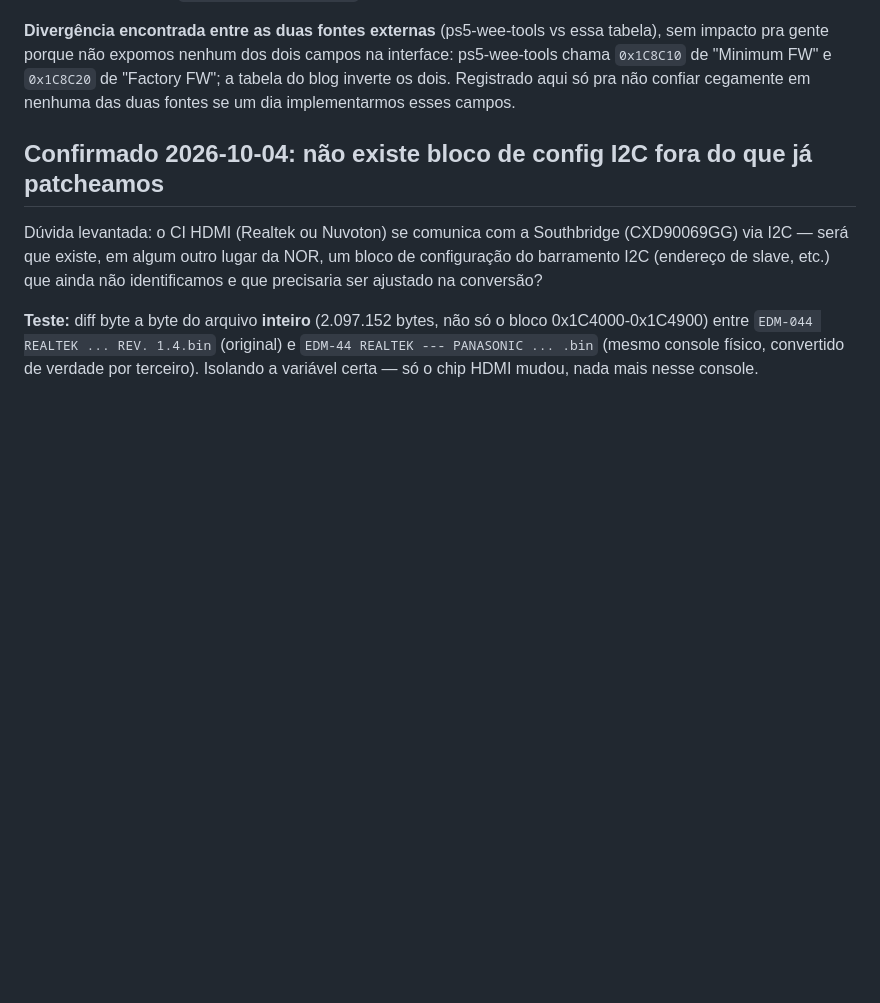
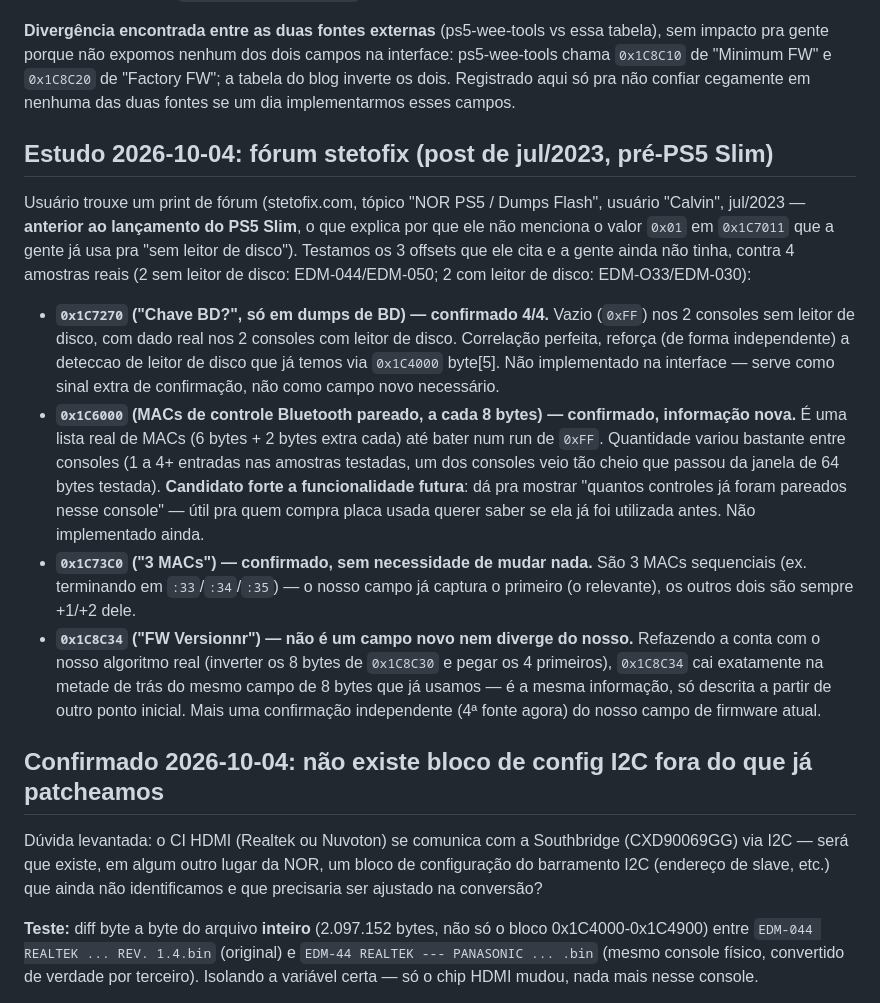
Before and after one commit to vendashson-rgb/ps5-hdmi-tool, a Markdown page: NOTES.md, the part around the change. GitHub-like rendering; blank space fills up the shorter version.

Commit message:
Documenta estudo do forum stetofix: chave BD confirmada, MACs de controle pareado
Testa 3 offsets citados num post de forum de 2023 (pre-PS5 Slim) contra 4
amostras reais:
- 0x1C7270 ("chave BD"): confirmado 4/4 -- vazio sem leitor de disco, com
  dado real com leitor de disco. Reforca a deteccao de disco que ja temos.
- 0x1C6000: lista real de MACs de controle Bluetooth pareado, informacao
  nova. Registrada como candidata forte a funcionalidade futura (mostrar
  quantos controles ja foram pareados no console).
- 0x1C73C0 "3 MACs" e 0x1C8C34 "FW Versionnr": confirmam campos que ja
  tinhamos, sem mudanca de codigo necessaria.

Co-Authored-By: Claude Sonnet 5 <noreply@anthropic.com>

```diff
--- a/NOTES.md
+++ b/NOTES.md
@@ -170,6 +170,39 @@ na interface: ps5-wee-tools chama `0x1C8C10` de "Minimum FW" e `0x1C8C20` de
 confiar cegamente em nenhuma das duas fontes se um dia implementarmos esses
 campos.
 
+## Estudo 2026-10-04: fórum stetofix (post de jul/2023, pré-PS5 Slim)
+
+Usuário trouxe um print de fórum (stetofix.com, tópico "NOR PS5 / Dumps
+Flash", usuário "Calvin", jul/2023 — **anterior ao lançamento do PS5 Slim**,
+o que explica por que ele não menciona o valor `0x01` em `0x1C7011` que a
+gente já usa pra "sem leitor de disco"). Testamos os 3 offsets que ele cita
+e a gente ainda não tinha, contra 4 amostras reais (2 sem leitor de disco:
+EDM-044/EDM-050; 2 com leitor de disco: EDM-O33/EDM-030):
+
+- **`0x1C7270` ("Chave BD?", só em dumps de BD) — confirmado 4/4.** Vazio
+  (`0xFF`) nos 2 consoles sem leitor de disco, com dado real nos 2 consoles
+  com leitor de disco. Correlação perfeita, reforça (de forma independente)
+  a deteccao de leitor de disco que já temos via `0x1C4000` byte[5]. Não
+  implementado na interface — serve como sinal extra de confirmação, não
+  como campo novo necessário.
+- **`0x1C6000` (MACs de controle Bluetooth pareado, a cada 8 bytes) —
+  confirmado, informação nova.** É uma lista real de MACs (6 bytes + 2 bytes
+  extra cada) até bater num run de `0xFF`. Quantidade variou bastante entre
+  consoles (1 a 4+ entradas nas amostras testadas, um dos consoles veio tão
+  cheio que passou da janela de 64 bytes testada). **Candidato forte a
+  funcionalidade futura**: dá pra mostrar "quantos controles já foram
+  pareados nesse console" — útil pra quem compra placa usada querer saber se
+  ela já foi utilizada antes. Não implementado ainda.
+- **`0x1C73C0` ("3 MACs") — confirmado, sem necessidade de mudar nada.** São
+  3 MACs sequenciais (ex. terminando em `:33`/`:34`/`:35`) — o nosso campo já
+  captura o primeiro (o relevante), os outros dois são sempre +1/+2 dele.
+- **`0x1C8C34` ("FW Versionnr") — não é um campo novo nem diverge do
+  nosso.** Refazendo a conta com o nosso algoritmo real (inverter os 8 bytes
+  de `0x1C8C30` e pegar os 4 primeiros), `0x1C8C34` cai exatamente na metade
+  de trás do mesmo campo de 8 bytes que já usamos — é a mesma informação,
+  só descrita a partir de outro ponto inicial. Mais uma confirmação
+  independente (4ª fonte agora) do nosso campo de firmware atual.
+
 ## Confirmado 2026-10-04: não existe bloco de config I2C fora do que já patcheamos
 
 Dúvida levantada: o CI HDMI (Realtek ou Nuvoton) se comunica com a Southbridge
```
